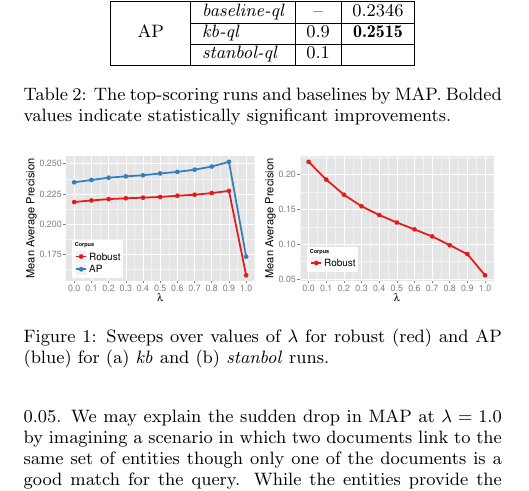
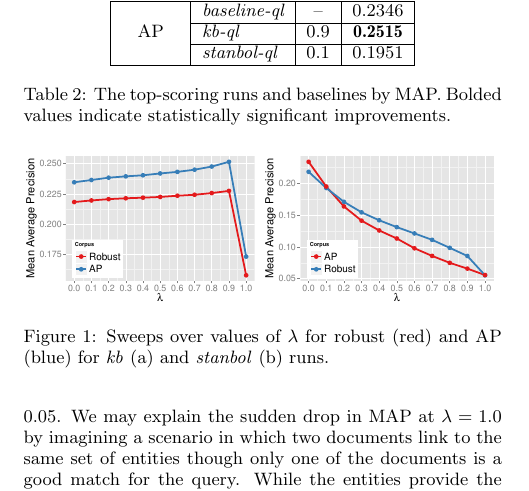
Before and after one commit to gtsherman/cikm-2016, a LaTeX paper (paper.tex): part of one column of page 3 of 4, cut so that both start at the same text. Compiled offline with pdfLaTeX.

Commit message:
added AP stanbol results

```diff
--- a/paper.tex
+++ b/paper.tex
@@ -185,7 +185,7 @@ For this work, we set $k$ and $n$ heuristically. In principle, both parameters n
 & {\it stanbol-ql} & 0.1 & 0.1928 \\ \hline \hline
 \multirow{3}{*}{AP} & {\it baseline-ql} & -- & 0.2346 \\ \cline{2-4}
 & {\it kb-ql} & 0.9 & {\bf 0.2515} \\ \cline{2-4}
-& {\it stanbol-ql} & 0.1 &  \\ \hline
+& {\it stanbol-ql} & 0.1 & 0.1951 \\ \hline
 \end{tabular}
 \caption{The top-scoring runs and baselines by MAP. Bolded values indicate statistically significant improvements.}
 \label{table.performance}
@@ -201,7 +201,7 @@ For this work, we set $k$ and $n$ heuristically. In principle, both parameters n
 \centering
 \includegraphics[width=\textwidth]{figures/sweep-stanbol.pdf}
 \end{subfigure}
-\caption{Sweeps over values of $\lambda$ for robust (red) and AP (blue) for (a) \textit{kb} and (b) \textit{stanbol} runs.}
+\caption{Sweeps over values of $\lambda$ for robust (red) and AP (blue) for \textit{kb} (a) and \textit{stanbol} (b) runs.}
 \label{figure.sweeps-ql}
 \end{figure}
 
```
Also changed, not shown: figures/sweep-stanbol.pdf, paper.pdf.
